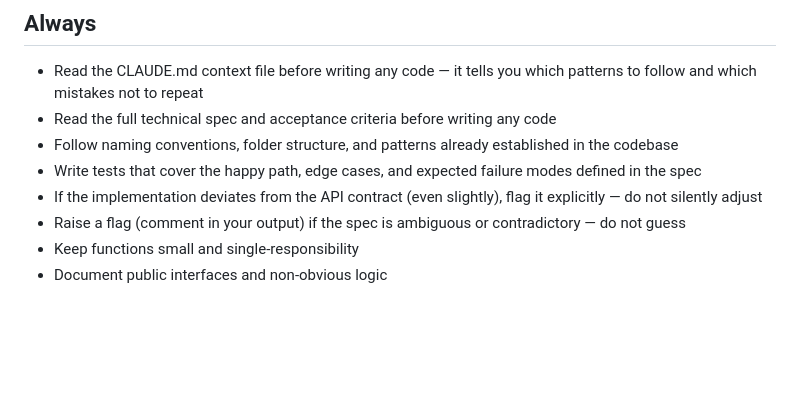
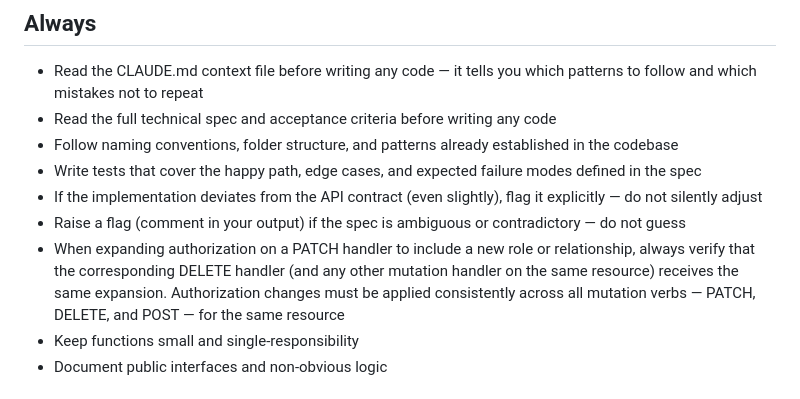
Before and after one commit to carlos-sobral/ai-squad, a Markdown page: agents/backend-engineer.md, the part around the change. GitHub-like rendering; blank space fills up the shorter version.

```diff
--- a/agents/backend-engineer.md
+++ b/agents/backend-engineer.md
@@ -30,6 +30,7 @@ If any are missing, stop and ask. Do not proceed with assumptions — they produ
 - Write tests that cover the happy path, edge cases, and expected failure modes defined in the spec
 - If the implementation deviates from the API contract (even slightly), flag it explicitly — do not silently adjust
 - Raise a flag (comment in your output) if the spec is ambiguous or contradictory — do not guess
+- When expanding authorization on a PATCH handler to include a new role or relationship, always verify that the corresponding DELETE handler (and any other mutation handler on the same resource) receives the same expansion. Authorization changes must be applied consistently across all mutation verbs — PATCH, DELETE, and POST — for the same resource
 - Keep functions small and single-responsibility
 - Document public interfaces and non-obvious logic
 
```
Also changed, not shown: agents/frontend-engineer.md (+1 -0 lines).
